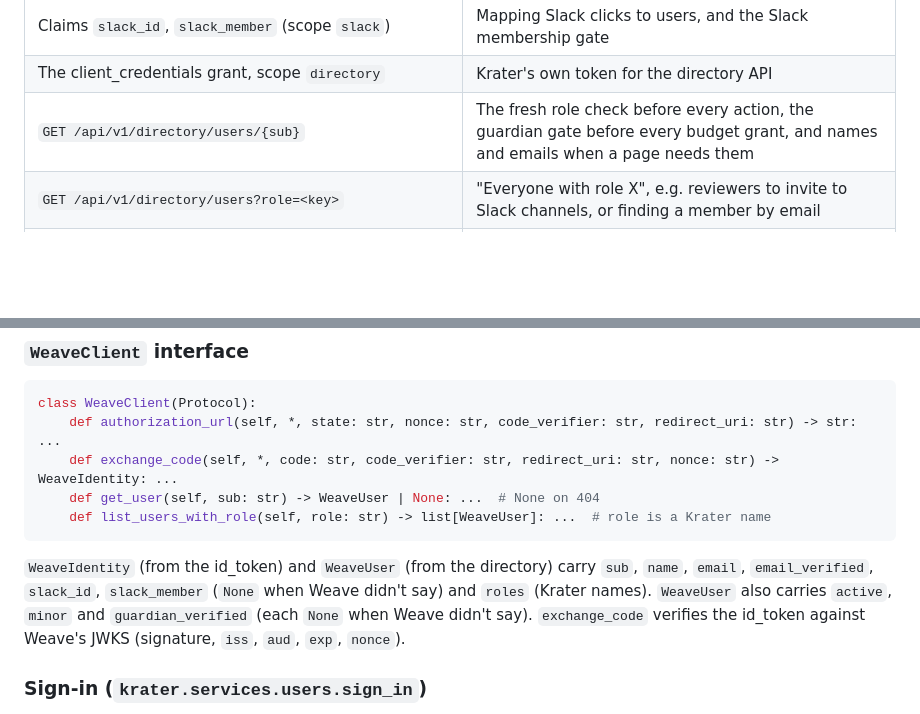
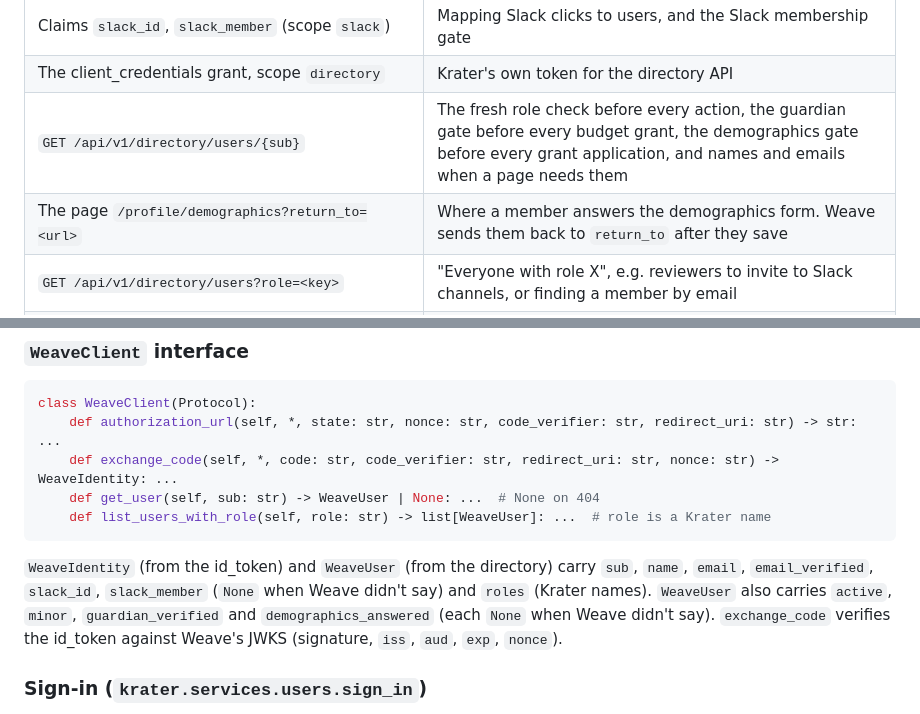
Before and after one commit to Adambomb210/Krater, a Markdown page: docs/weave-integration.md, 2 parts joined by grey strips. Drawn GitHub-style; blank space fills up the shorter version.

```diff
--- a/docs/weave-integration.md
+++ b/docs/weave-integration.md
@@ -30,7 +32,8 @@ A Weave superadmin must create the roles `member`, `reviewer` and `admin` on the
 | Claim `groups` (scope `groups`) | Group slugs linked to the Krater app; the fallback when `roles` is absent |
 | Claims `slack_id`, `slack_member` (scope `slack`) | Mapping Slack clicks to users, and the Slack membership gate |
 | The client_credentials grant, scope `directory` | Krater's own token for the directory API |
-| `GET /api/v1/directory/users/{sub}` | The fresh role check before every action, the guardian gate before every budget grant, and names and emails when a page needs them |
+| `GET /api/v1/directory/users/{sub}` | The fresh role check before every action, the guardian gate before every budget grant, the demographics gate before every grant application, and names and emails when a page needs them |
+| The page `/profile/demographics?return_to=<url>` | Where a member answers the demographics form. Weave sends them back to `return_to` after they save |
 | `GET /api/v1/directory/users?role=<key>` | "Everyone with role X", e.g. reviewers to invite to Slack channels, or finding a member by email |
 | A second, public app for the `krater` CLI; `GET /oauth/token/info` and `GET /oauth/userinfo` with a member's CLI token | Checking the CLI's tokens (docs/compute/cli.md) |
 
@@ -128,7 +131,7 @@ class WeaveClient(Protocol):
 
 `WeaveIdentity` (from the id_token) and `WeaveUser` (from the directory) carry `sub`, `name`, `email`,
 `email_verified`, `slack_id`, `slack_member` (`None` when Weave didn't say) and `roles` (Krater names). `WeaveUser` also
-carries `active`, `minor` and `guardian_verified` (each `None` when Weave didn't say). `exchange_code` verifies the id_token against Weave's JWKS (signature, `iss`, `aud`, `exp`, `nonce`).
+carries `active`, `minor`, `guardian_verified` and `demographics_answered` (each `None` when Weave didn't say). `exchange_code` verifies the id_token against Weave's JWKS (signature, `iss`, `aud`, `exp`, `nonce`).
 
 ### Sign-in (`krater.services.users.sign_in`)
 
```
Also changed, not shown: other parts of docs/weave-integration.md (+40 -7 lines), docs/SPEC.md (+14 -1 lines).
